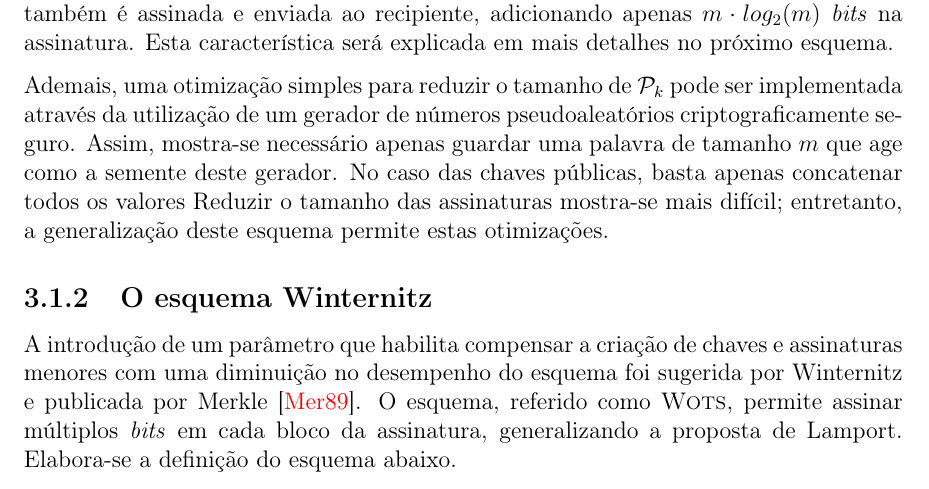
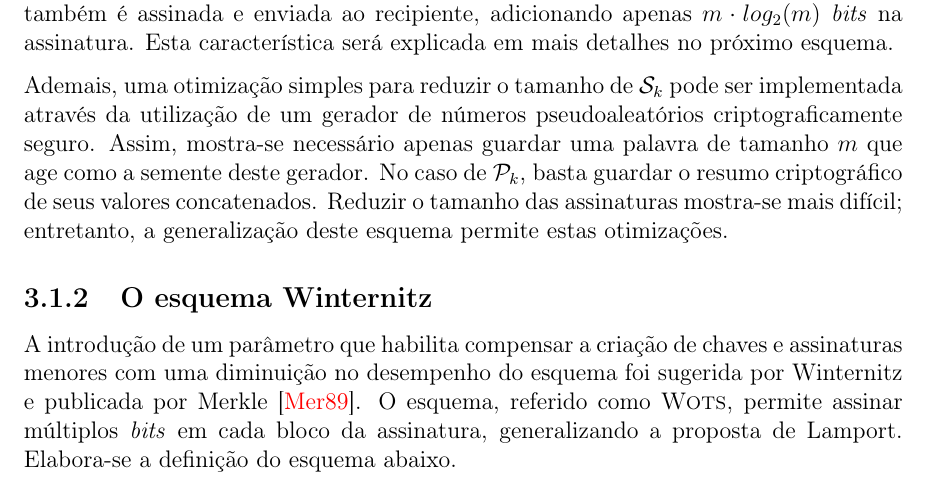
Before and after one commit to zambonin/bsc, a LaTeX document (bsc.tex): part of page 15 of 22, cut so that both start at the same text. Compiled offline with pdfLaTeX.

Commit message:
sharelatex: update bsc.tex from r8867 to r8899

```diff
--- a/bsc.tex
+++ b/bsc.tex
@@ -807,12 +807,12 @@ zeros na mensagem original também é assinada e enviada ao recipiente,
 adicionando apenas $m \cdot log_2(m)$ \emph{bits} na assinatura.  Esta
 característica será explicada em mais detalhes no próximo esquema.
 
-Ademais, uma otimização simples para reduzir o tamanho de $\pk{}$ pode
+Ademais, uma otimização simples para reduzir o tamanho de $\sk{}$ pode
 ser implementada através da utilização de um gerador de números
 pseudoaleatórios criptograficamente seguro. Assim, mostra-se necessário apenas
-guardar uma palavra de tamanho $m$ que age como a semente deste gerador. No caso
-das chaves públicas, basta apenas concatenar todos os valores
-Reduzir o tamanho das assinaturas mostra-se mais difícil;
+guardar uma palavra de tamanho $m$ que age como a semente deste gerador. No
+caso de $\pk{}$, basta guardar o resumo criptográfico de seus valores
+concatenados. Reduzir o tamanho das assinaturas mostra-se mais difícil;
 entretanto, a generalização deste esquema permite estas otimizações.
 
 \subsection{O esquema Winternitz}
```
